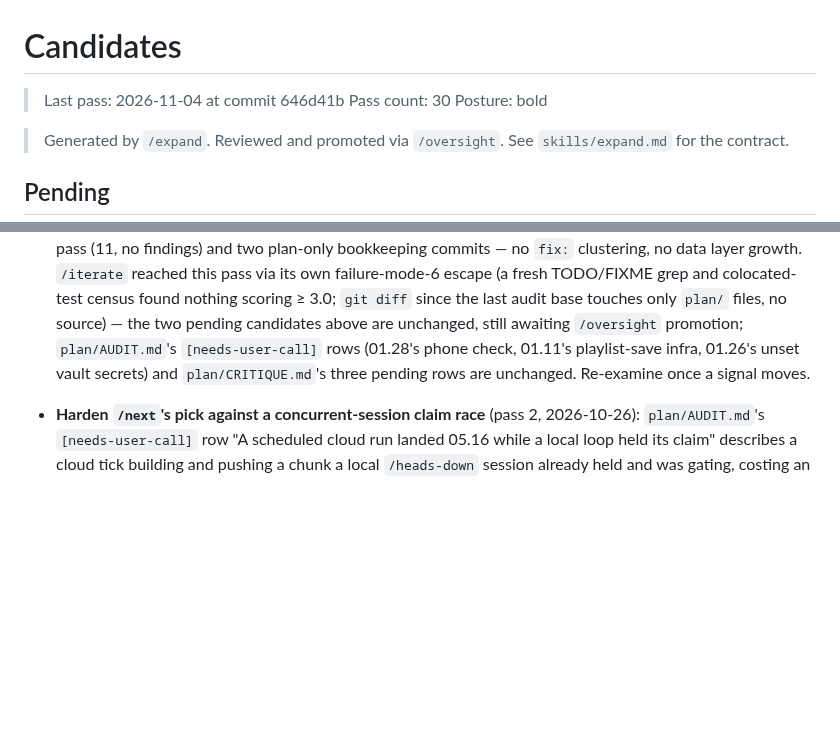
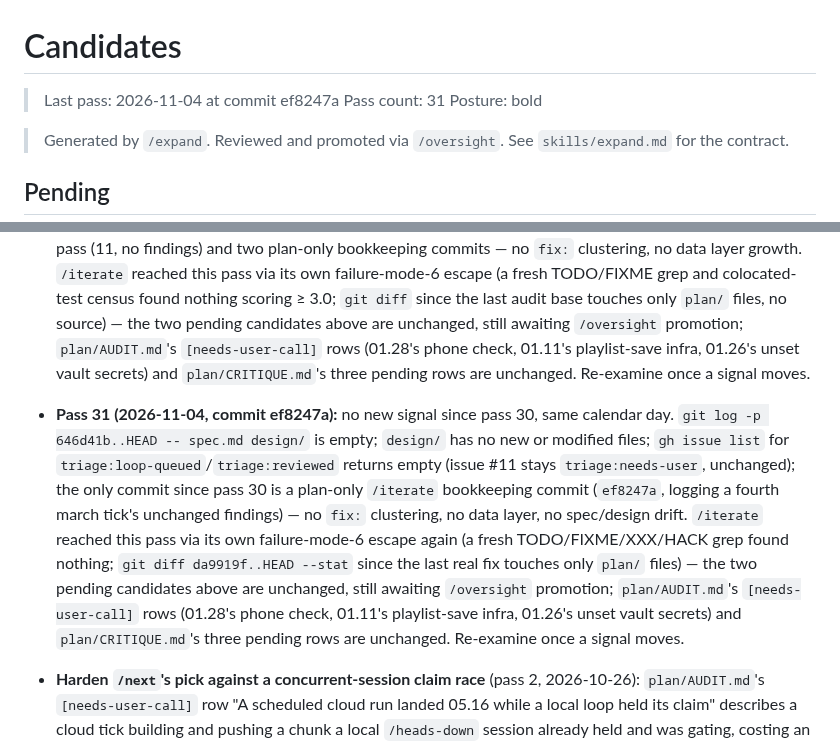
Before and after one commit to no-trbl-2-u/mood-read, a Markdown page: plan/CANDIDATES.md, 2 parts joined by grey strips. GitHub-like rendering; blank space fills up the shorter version.

Commit message:
expand: pass 31 — no candidates
No new signal since pass 30: spec.md and design/ unchanged, triage
queue empty, the only commit since was plan-only /iterate bookkeeping.
Posture: bold. The two pending candidates (sitemap crawl path,
SSR-safe providers) await /oversight promotion.

Cloud-Run: https://github.com/no-trbl-2-u/mood-read/actions/runs/41922297981

```diff
--- a/plan/CANDIDATES.md
+++ b/plan/CANDIDATES.md
@@ -1,7 +1,7 @@
 # Candidates
 
-> Last pass: 2026-11-04 at commit 646d41b
-> Pass count: 30
+> Last pass: 2026-11-04 at commit ef8247a
+> Pass count: 31
 > Posture: bold
 
 > Generated by `/expand`. Reviewed and promoted via
@@ -205,6 +205,17 @@ build plan)
   `[needs-user-call]` rows (01.28's phone check, 01.11's playlist-save infra, 01.26's unset vault secrets) and
   `plan/CRITIQUE.md`'s three pending rows are unchanged. Re-examine once a signal moves.
 
+- **Pass 31 (2026-11-04, commit ef8247a):** no new signal since pass 30, same calendar day. `git log -p
+  646d41b..HEAD -- spec.md design/` is empty; `design/` has no new or modified files; `gh issue list` for
+  `triage:loop-queued`/`triage:reviewed` returns empty (issue #11 stays `triage:needs-user`, unchanged); the
+  only commit since pass 30 is a plan-only `/iterate` bookkeeping commit (`ef8247a`, logging a fourth march
+  tick's unchanged findings) — no `fix:` clustering, no data layer, no spec/design drift. `/iterate` reached
+  this pass via its own failure-mode-6 escape again (a fresh TODO/FIXME/XXX/HACK grep found nothing; `git diff
+  da9919f..HEAD --stat` since the last real fix touches only `plan/` files) — the two pending candidates above
+  are unchanged, still awaiting `/oversight` promotion; `plan/AUDIT.md`'s `[needs-user-call]` rows (01.28's
+  phone check, 01.11's playlist-save infra, 01.26's unset vault secrets) and `plan/CRITIQUE.md`'s three pending
+  rows are unchanged. Re-examine once a signal moves.
+
 - **Harden `/next`'s pick against a concurrent-session claim race** (pass 2, 2026-10-26): `plan/AUDIT.md`'s
   `[needs-user-call]` row "A scheduled cloud run landed 05.16 while a local loop held its claim" describes a
   cloud tick building and pushing a chunk a local `/heads-down` session already held and was gating, costing
```
